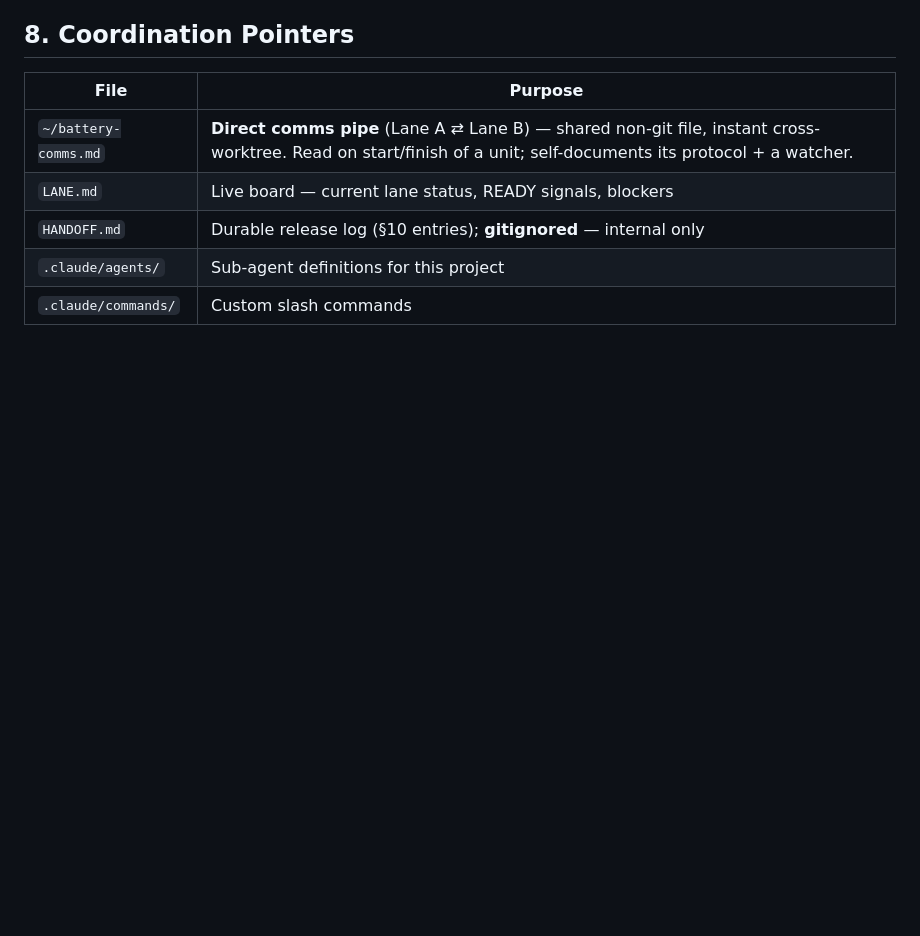
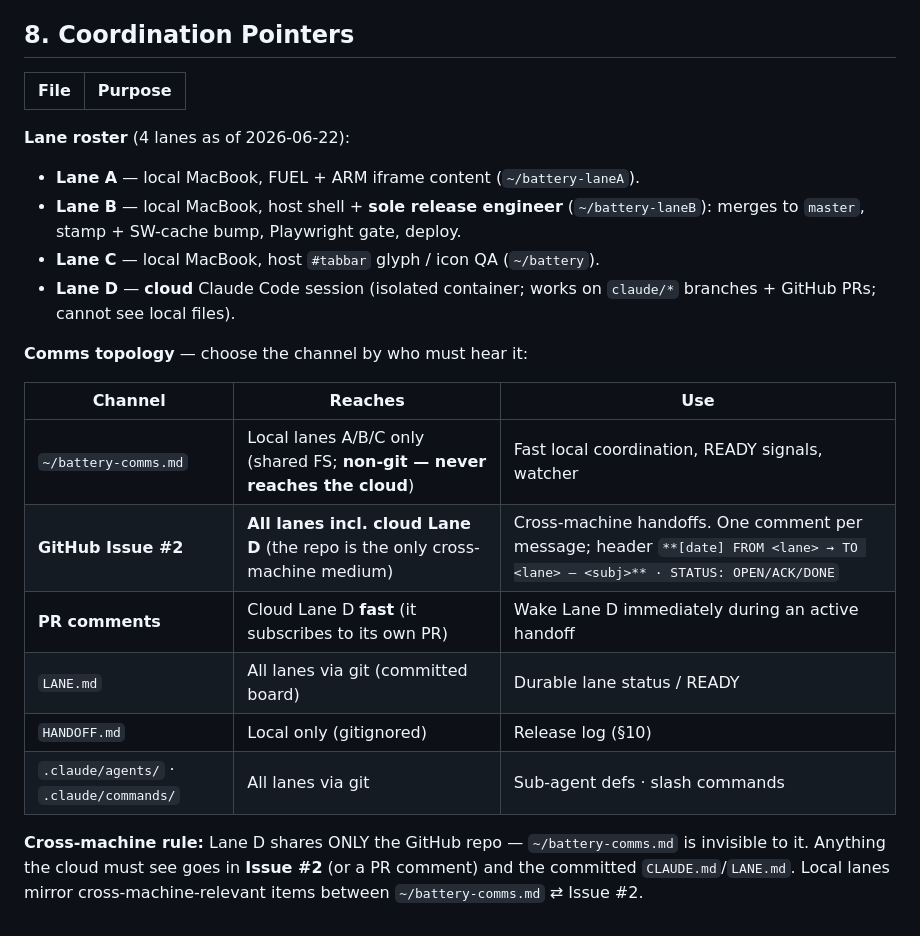
Before and after one commit to OvercastBTC/battery, a Markdown page: CLAUDE.md, the part around the change. Rendered like a GitHub page; blank space fills up the shorter version.

Commit message:
docs(lanes): document 4-lane roster + cross-machine comms topology
Lane D is a CLOUD Claude Code session — isolated container, shares only the
GitHub repo, so the local non-git ~/battery-comms.md never reaches it. The cloud
lane already stood up GitHub Issue #2 as the cross-machine mailbox (+ PR comments
as the fast-wake path). CLAUDE.md §8 now records the full roster (A/B/C local,
D cloud) and a channel-by-audience topology so every lane — including the cloud
agent on its next checkout — knows where to post.
Co-Authored-By: Claude Opus 4.8 <noreply@anthropic.com>

```diff
--- a/CLAUDE.md
+++ b/CLAUDE.md
@@ -99,8 +99,21 @@ Run order: `node --check` first (fast), then `~/battery-tests/run.sh` (definitiv
 
 | File | Purpose |
 |------|---------|
-| `~/battery-comms.md` | **Direct comms pipe** (Lane A ⇄ Lane B) — shared non-git file, instant cross-worktree. Read on start/finish of a unit; self-documents its protocol + a watcher. |
-| `LANE.md` | Live board — current lane status, READY signals, blockers |
-| `HANDOFF.md` | Durable release log (§10 entries); **gitignored** — internal only |
-| `.claude/agents/` | Sub-agent definitions for this project |
-| `.claude/commands/` | Custom slash commands |
+**Lane roster** (4 lanes as of 2026-06-22):
+- **Lane A** — local MacBook, FUEL + ARM iframe content (`~/battery-laneA`).
+- **Lane B** — local MacBook, host shell + **sole release engineer** (`~/battery-laneB`): merges to `master`, stamp + SW-cache bump, Playwright gate, deploy.
+- **Lane C** — local MacBook, host `#tabbar` glyph / icon QA (`~/battery`).
+- **Lane D** — **cloud** Claude Code session (isolated container; works on `claude/*` branches + GitHub PRs; cannot see local files).
+
+**Comms topology** — choose the channel by who must hear it:
+
+| Channel | Reaches | Use |
+|---------|---------|-----|
+| `~/battery-comms.md` | Local lanes A/B/C only (shared FS; **non-git — never reaches the cloud**) | Fast local coordination, READY signals, watcher |
+| **GitHub Issue #2** | **All lanes incl. cloud Lane D** (the repo is the only cross-machine medium) | Cross-machine handoffs. One comment per message; header `**[date] FROM <lane> → TO <lane> — <subj>** · STATUS: OPEN/ACK/DONE` |
+| **PR comments** | Cloud Lane D **fast** (it subscribes to its own PR) | Wake Lane D immediately during an active handoff |
+| `LANE.md` | All lanes via git (committed board) | Durable lane status / READY |
+| `HANDOFF.md` | Local only (gitignored) | Release log (§10) |
+| `.claude/agents/` · `.claude/commands/` | All lanes via git | Sub-agent defs · slash commands |
+
+**Cross-machine rule:** Lane D shares ONLY the GitHub repo — `~/battery-comms.md` is invisible to it. Anything the cloud must see goes in **Issue #2** (or a PR comment) and the committed `CLAUDE.md`/`LANE.md`. Local lanes mirror cross-machine-relevant items between `~/battery-comms.md` ⇄ Issue #2.
```
